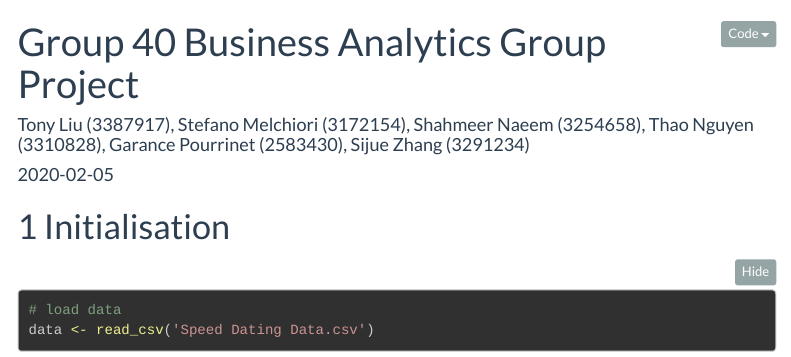
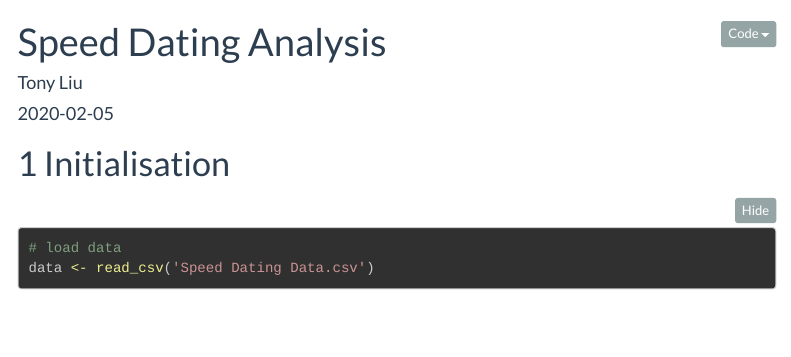
Before and after one commit to liulius96/LBS, an R Markdown document (speed_dating_analysis.Rmd): the page in a window 1100 px wide, from its top. Rendered offline with R 4.5, knitr and Pandoc, with nearby package versions; some code elsewhere in the file could not run offline; menus at the side of the page are left out; long lines of code are wrapped.

Commit message:
Update speed_dating_analysis.Rmd

```diff
--- a/speed_dating_analysis.Rmd
+++ b/speed_dating_analysis.Rmd
@@ -1,6 +1,6 @@
 ---
-title: "Group 40 Business Analytics Group Project"
-author: "Tony Liu (3387917), Stefano Melchiori (3172154), Shahmeer Naeem (3254658), Thao Nguyen (3310828), Garance Pourrinet (2583430), Sijue Zhang (3291234)"
+title: "Speed Dating Analysis"
+author: "Tony Liu"
 date: "`r Sys.Date()`"
 output:
   html_document:
```
